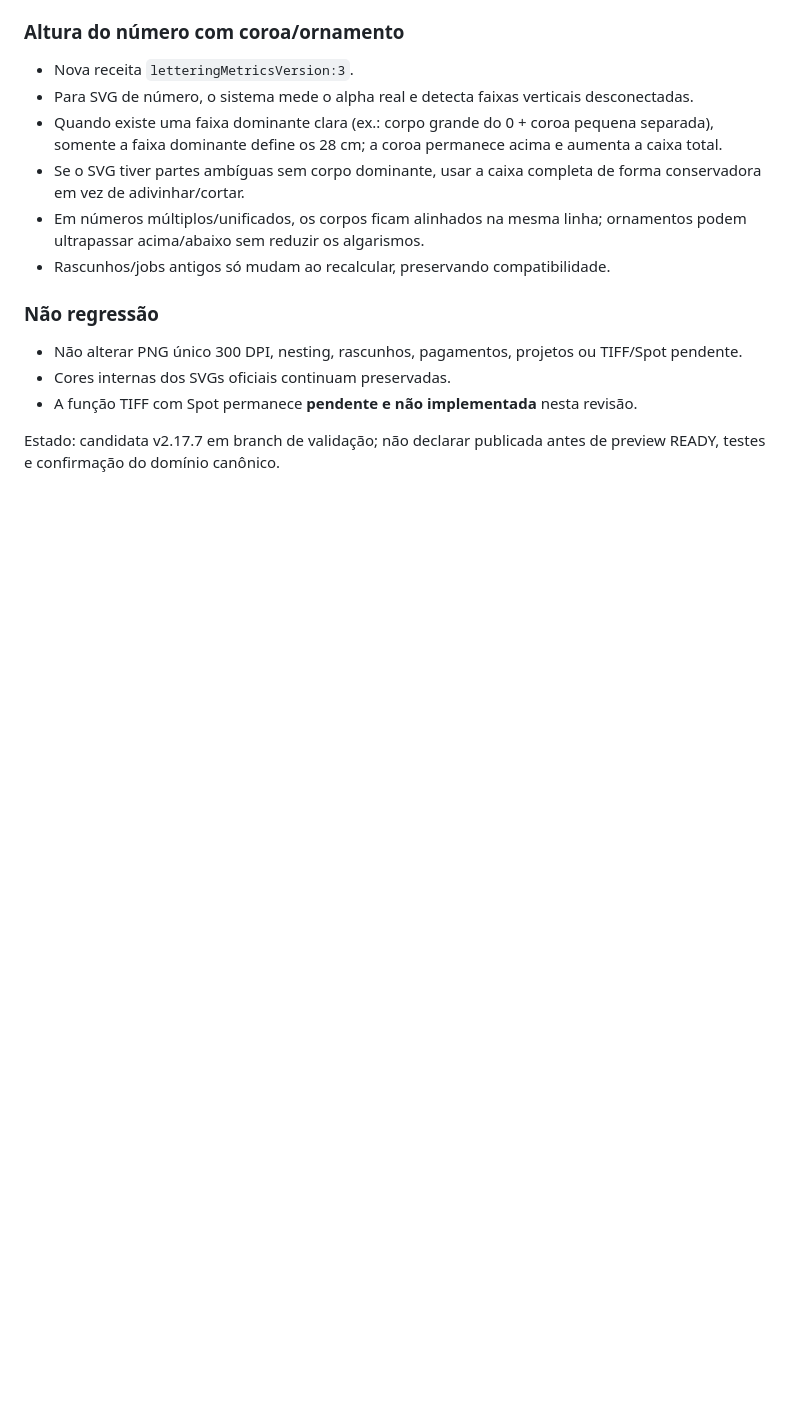
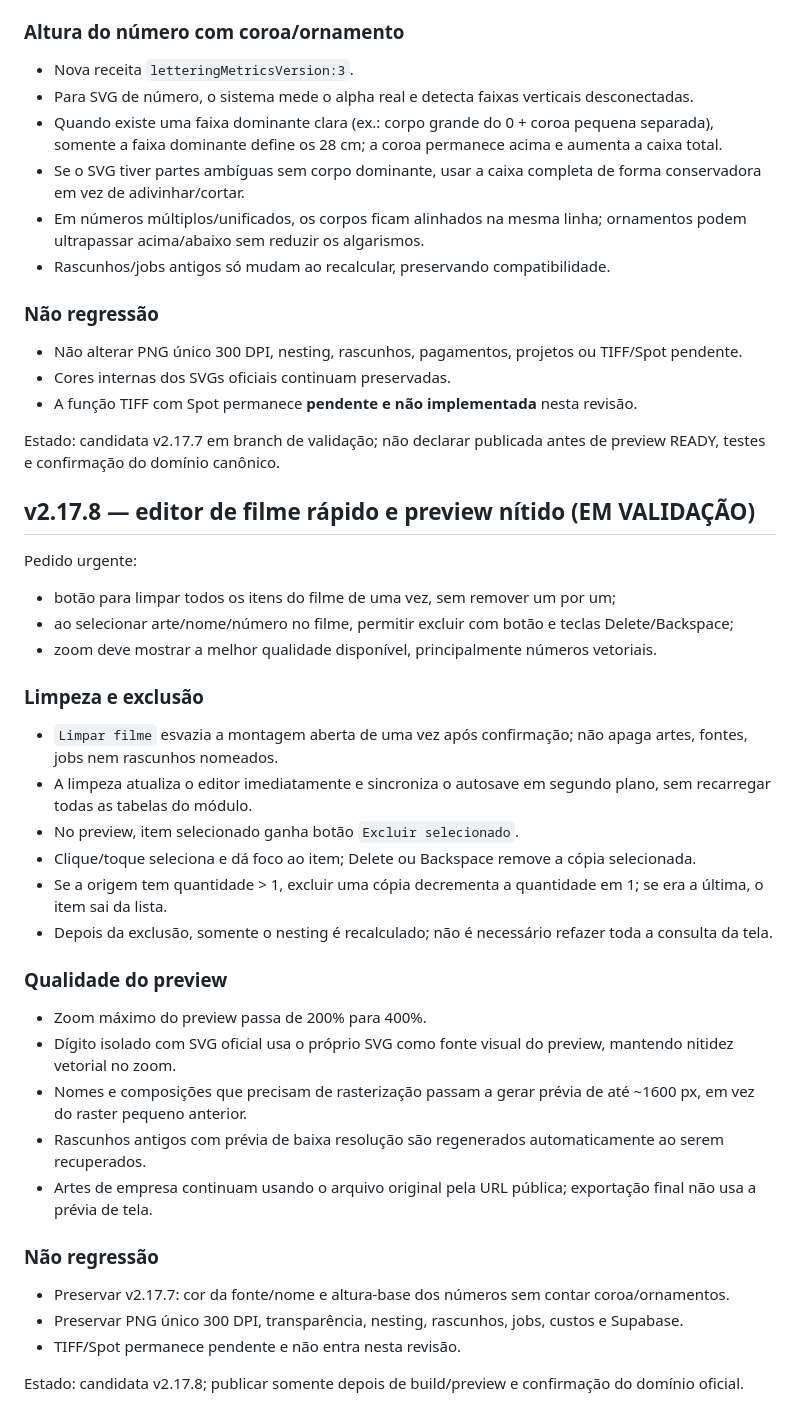
Before and after one commit to uniquessatacado/zero19areaclientes, a Markdown page: PROJECT_MEMORY.md, the part around the change. GitHub-like rendering; blank space fills up the shorter version.

Commit message:
v2.17.8: registrar editor do filme [skip bootstrap]

```diff
--- a/PROJECT_MEMORY.md
+++ b/PROJECT_MEMORY.md
@@ -91,3 +91,32 @@ Pedido atual:
 - A função TIFF com Spot permanece **pendente e não implementada** nesta revisão.
 
 Estado: candidata v2.17.7 em branch de validação; não declarar publicada antes de preview READY, testes e confirmação do domínio canônico.
+
+## v2.17.8 — editor de filme rápido e preview nítido (EM VALIDAÇÃO)
+
+Pedido urgente:
+- botão para limpar todos os itens do filme de uma vez, sem remover um por um;
+- ao selecionar arte/nome/número no filme, permitir excluir com botão e teclas Delete/Backspace;
+- zoom deve mostrar a melhor qualidade disponível, principalmente números vetoriais.
+
+### Limpeza e exclusão
+- `Limpar filme` esvazia a montagem aberta de uma vez após confirmação; não apaga artes, fontes, jobs nem rascunhos nomeados.
+- A limpeza atualiza o editor imediatamente e sincroniza o autosave em segundo plano, sem recarregar todas as tabelas do módulo.
+- No preview, item selecionado ganha botão `Excluir selecionado`.
+- Clique/toque seleciona e dá foco ao item; Delete ou Backspace remove a cópia selecionada.
+- Se a origem tem quantidade > 1, excluir uma cópia decrementa a quantidade em 1; se era a última, o item sai da lista.
+- Depois da exclusão, somente o nesting é recalculado; não é necessário refazer toda a consulta da tela.
+
+### Qualidade do preview
+- Zoom máximo do preview passa de 200% para 400%.
+- Dígito isolado com SVG oficial usa o próprio SVG como fonte visual do preview, mantendo nitidez vetorial no zoom.
+- Nomes e composições que precisam de rasterização passam a gerar prévia de até ~1600 px, em vez do raster pequeno anterior.
+- Rascunhos antigos com prévia de baixa resolução são regenerados automaticamente ao serem recuperados.
+- Artes de empresa continuam usando o arquivo original pela URL pública; exportação final não usa a prévia de tela.
+
+### Não regressão
+- Preservar v2.17.7: cor da fonte/nome e altura-base dos números sem contar coroa/ornamentos.
+- Preservar PNG único 300 DPI, transparência, nesting, rascunhos, jobs, custos e Supabase.
+- TIFF/Spot permanece pendente e não entra nesta revisão.
+
+Estado: candidata v2.17.8; publicar somente depois de build/preview e confirmação do domínio oficial.
```
